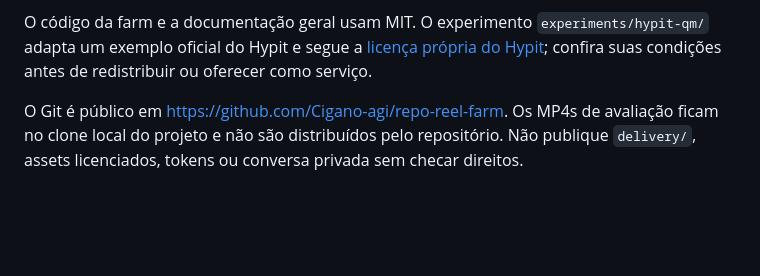
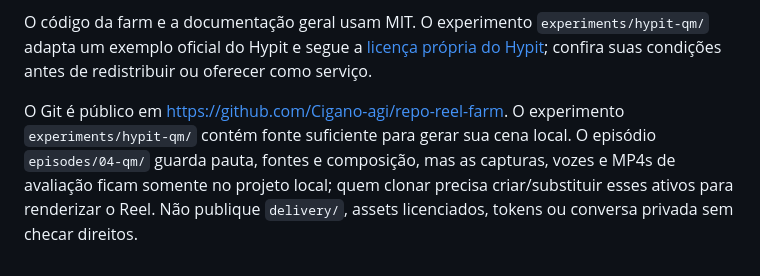
Before and after one commit to Cigano-agi/repo-reel-farm, a Markdown page: README.md, the part around the change. Drawn GitHub-style; blank space fills up the shorter version.

Commit message:
Clarify reusable source and local media boundary

```diff
--- a/README.md
+++ b/README.md
@@ -55,4 +55,4 @@ Em 28/09/2026, a Hypit V4 é um render local para avaliação, separado do V3 pu
 
 O código da farm e a documentação geral usam MIT. O experimento `experiments/hypit-qm/` adapta um exemplo oficial do Hypit e segue a [licença própria do Hypit](experiments/hypit-qm/LICENSE-HYPIT.txt); confira suas condições antes de redistribuir ou oferecer como serviço.
 
-O Git é público em https://github.com/Cigano-agi/repo-reel-farm. Os MP4s de avaliação ficam no clone local do projeto e não são distribuídos pelo repositório. Não publique `delivery/`, assets licenciados, tokens ou conversa privada sem checar direitos.
+O Git é público em https://github.com/Cigano-agi/repo-reel-farm. O experimento `experiments/hypit-qm/` contém fonte suficiente para gerar sua cena local. O episódio `episodes/04-qm/` guarda pauta, fontes e composição, mas as capturas, vozes e MP4s de avaliação ficam somente no projeto local; quem clonar precisa criar/substituir esses ativos para renderizar o Reel. Não publique `delivery/`, assets licenciados, tokens ou conversa privada sem checar direitos.
```
